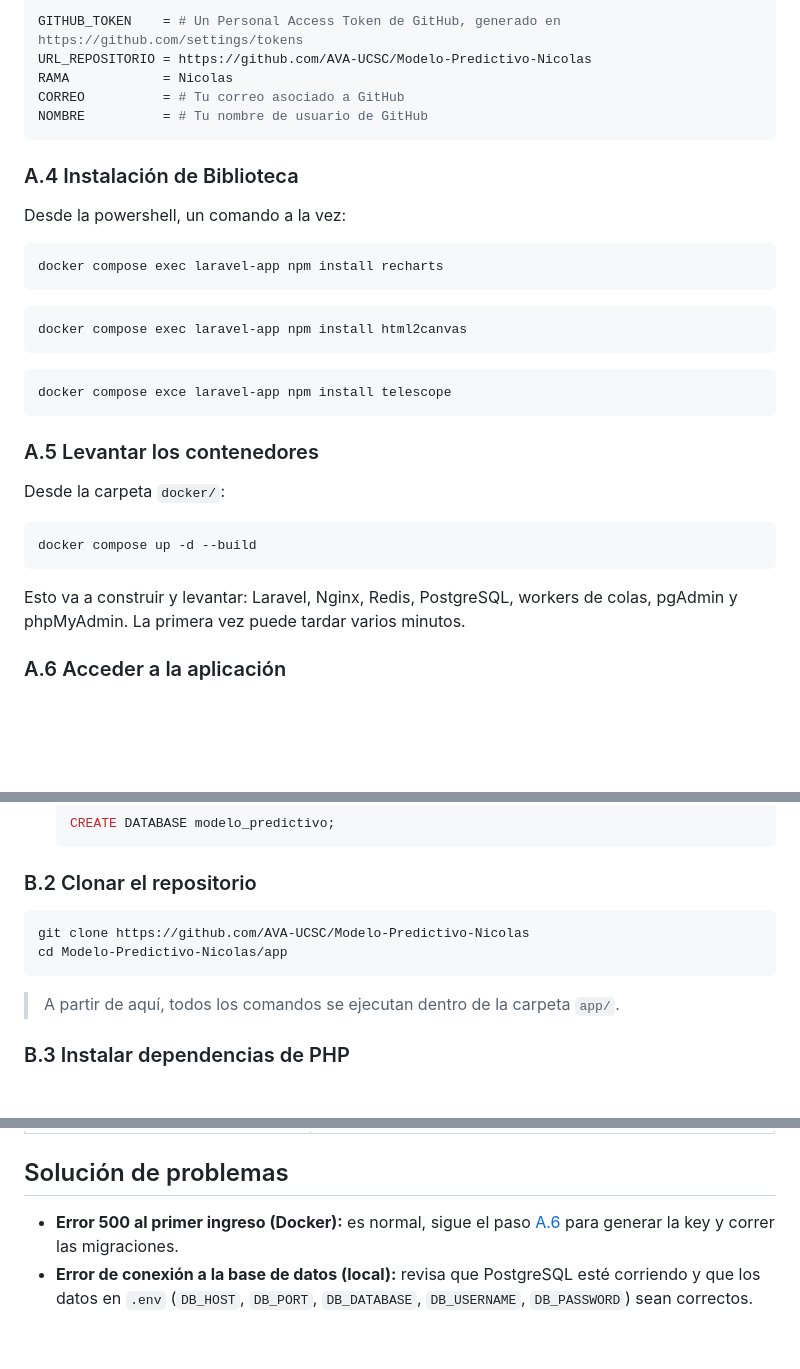
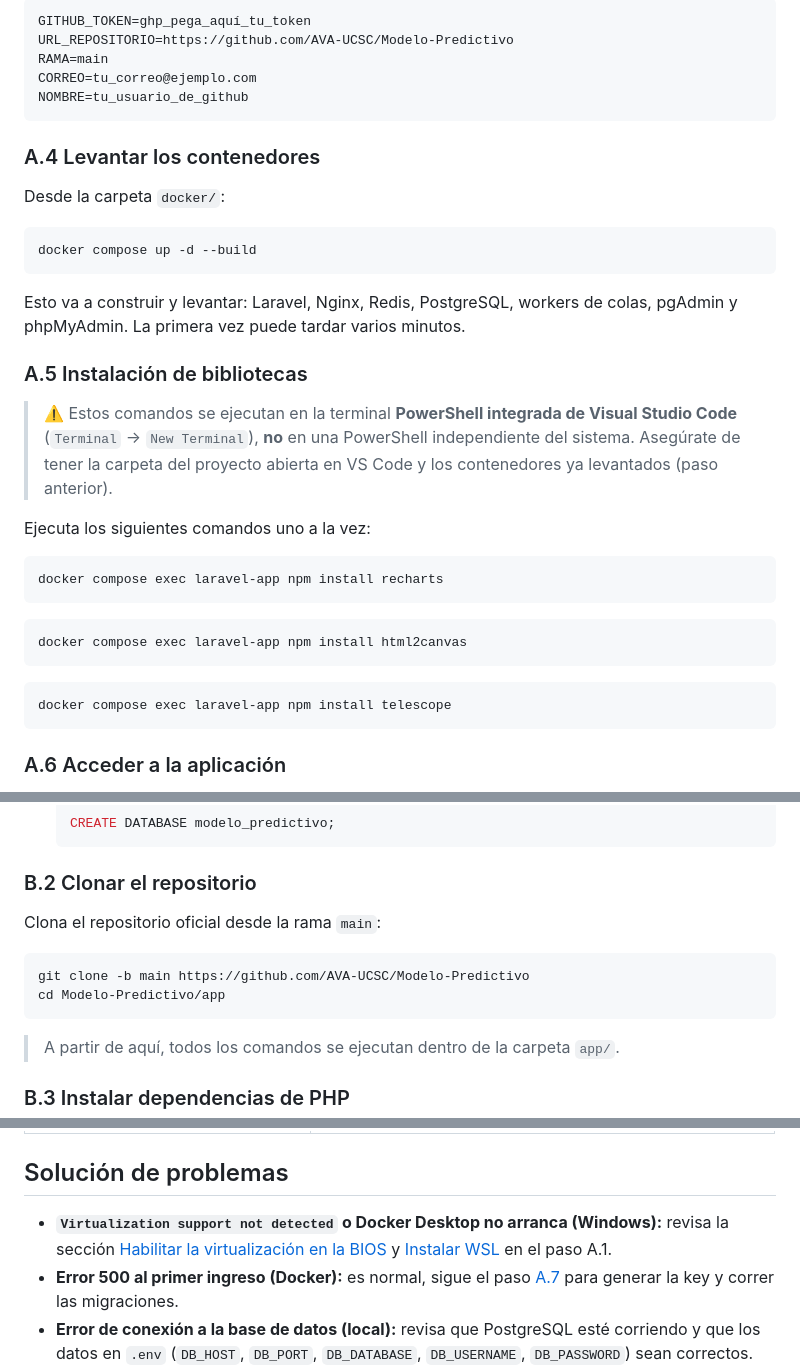
Before and after one commit to Ruchuba09/Modelo-Predictivo, a Markdown page: README.md, 3 parts joined by grey strips. Drawn GitHub-style; blank space fills up the shorter version.

````diff
--- a/README.md
+++ b/README.md
@@ -63,14 +109,27 @@ Edita `docker/.env` con tus datos:
 
 ```env
-GITHUB_TOKEN    = # Un Personal Access Token de GitHub, generado en https://github.com/settings/tokens
-URL_REPOSITORIO = https://github.com/AVA-UCSC/Modelo-Predictivo-Nicolas
-RAMA            = Nicolas
-CORREO          = # Tu correo asociado a GitHub
-NOMBRE          = # Tu nombre de usuario de GitHub
+GITHUB_TOKEN=ghp_pega_aquí_tu_token
+URL_REPOSITORIO=https://github.com/AVA-UCSC/Modelo-Predictivo
+RAMA=main
+CORREO=tu_correo@ejemplo.com
+NOMBRE=tu_usuario_de_github
 ```
-### A.4 Instalación de Biblioteca
 
-Desde la powershell, un comando a la vez:
+### A.4 Levantar los contenedores
+
+Desde la carpeta `docker/`:
+
+```bash
+docker compose up -d --build
+```
+
+Esto va a construir y levantar: Laravel, Nginx, Redis, PostgreSQL, workers de colas, pgAdmin y phpMyAdmin. La primera vez puede tardar varios minutos.
+
+### A.5 Instalación de bibliotecas
+
+> ⚠️ Estos comandos se ejecutan en la terminal **PowerShell integrada de Visual Studio Code** (`Terminal` → `New Terminal`), **no** en una PowerShell independiente del sistema. Asegúrate de tener la carpeta del proyecto abierta en VS Code y los contenedores ya levantados (paso anterior).
+
+Ejecuta los siguientes comandos uno a la vez:
 
 ```bash
 docker compose exec laravel-app npm install recharts
@@ -79,18 +138,8 @@ docker compose exec laravel-app npm install recharts
 docker compose exec laravel-app npm install html2canvas
 ```
 ```bash
-docker compose exce laravel-app npm install telescope
+docker compose exec laravel-app npm install telescope
 ```
-
-### A.5 Levantar los contenedores
-
-Desde la carpeta `docker/`:
-
-```bash
-docker compose up -d --build
-```
-
-Esto va a construir y levantar: Laravel, Nginx, Redis, PostgreSQL, workers de colas, pgAdmin y phpMyAdmin. La primera vez puede tardar varios minutos.
 
 ### A.6 Acceder a la aplicación
 
@@ -187,9 +236,11 @@ Instala lo siguiente si no lo tienes ya:
 
 ### B.2 Clonar el repositorio
 
+Clona el repositorio oficial desde la rama `main`:
+
 ```bash
-git clone https://github.com/AVA-UCSC/Modelo-Predictivo-Nicolas
-cd Modelo-Predictivo-Nicolas/app
+git clone -b main https://github.com/AVA-UCSC/Modelo-Predictivo
+cd Modelo-Predictivo/app
 ```
 
 > A partir de aquí, todos los comandos se ejecutan dentro de la carpeta `app/`.
@@ -274,7 +325,8 @@ Por defecto: `http://localhost:8000`
 
 ## Solución de problemas
 
-- **Error 500 al primer ingreso (Docker):** es normal, sigue el paso [A.6](#a6-configuración-inicial-de-laravel-dentro-del-contenedor) para generar la key y correr las migraciones.
+- **`Virtualization support not detected` o Docker Desktop no arranca (Windows):** revisa la sección [Habilitar la virtualización en la BIOS](#habilitar-la-virtualización-en-la-bios-solo-windows) y [Instalar WSL](#instalar-wsl-windows-subsystem-for-linux) en el paso A.1.
+- **Error 500 al primer ingreso (Docker):** es normal, sigue el paso [A.7](#a7-configuración-inicial-de-laravel-dentro-del-contenedor) para generar la key y correr las migraciones.
 - **Error de conexión a la base de datos (local):** revisa que PostgreSQL esté corriendo y que los datos en `.env` (`DB_HOST`, `DB_PORT`, `DB_DATABASE`, `DB_USERNAME`, `DB_PASSWORD`) sean correctos.
 - **`npm install` falla por dependencias nativas:** borra `node_modules` y `package-lock.json`, y vuelve a ejecutar `npm install`.
 - **Cambios en `.env` no se reflejan:** ejecuta `php artisan config:clear`.
````
Also changed, not shown: other parts of README.md (+51 -5 lines).
